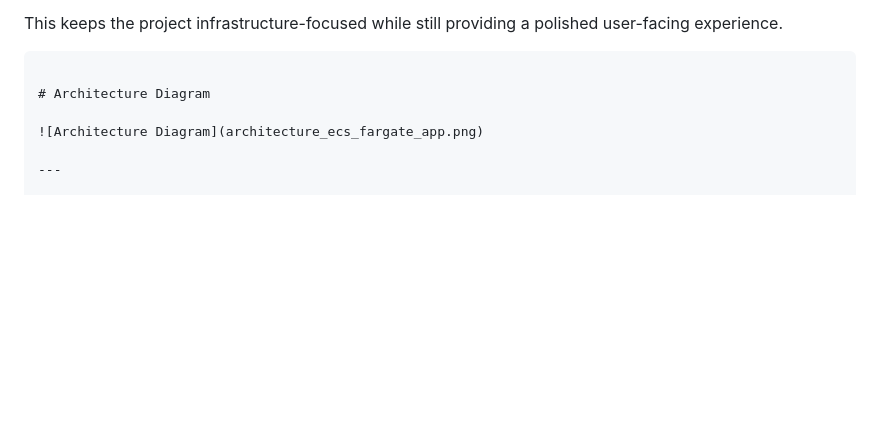
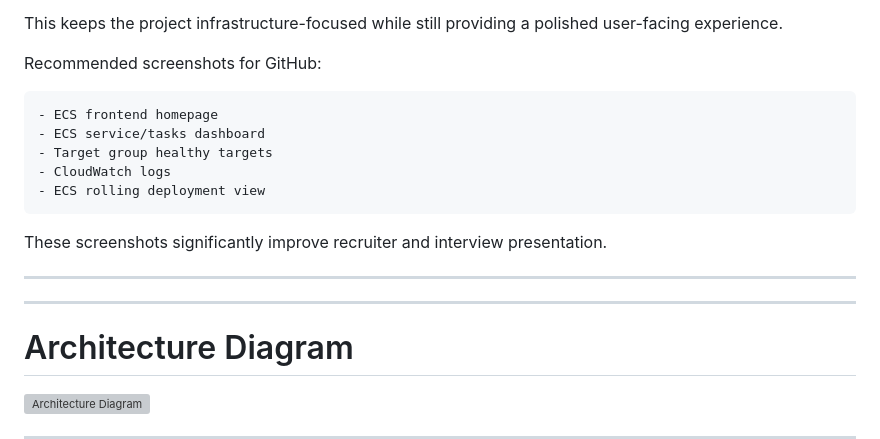
Before and after one commit to Tribhu126/aws-ecs-fargate-app, a Markdown page: README.md, the part around the change. GitHub-like rendering; blank space fills up the shorter version; grey boxes are pictures that could not be loaded.

````diff
--- a/README.md
+++ b/README.md
@@ -43,8 +43,21 @@ The frontend consumes backend API endpoints and visually presents:
 
 This keeps the project infrastructure-focused while still providing a polished user-facing experience.
 
+Recommended screenshots for GitHub:
 
+```text
+- ECS frontend homepage
+- ECS service/tasks dashboard
+- Target group healthy targets
+- CloudWatch logs
+- ECS rolling deployment view
 ```
+
+These screenshots significantly improve recruiter and interview presentation.
+
+---
+
+---
 
 # Architecture Diagram
 
````
